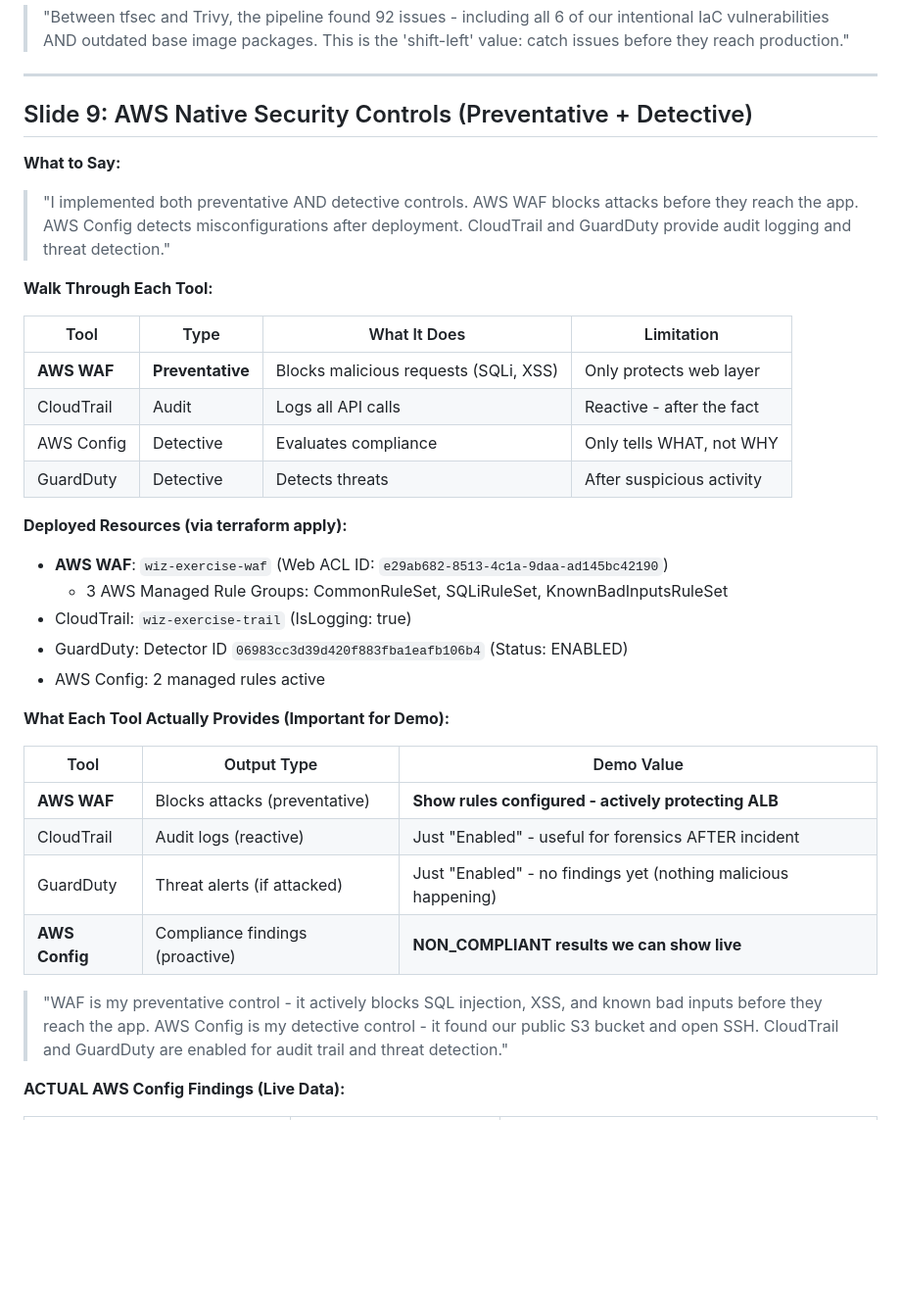
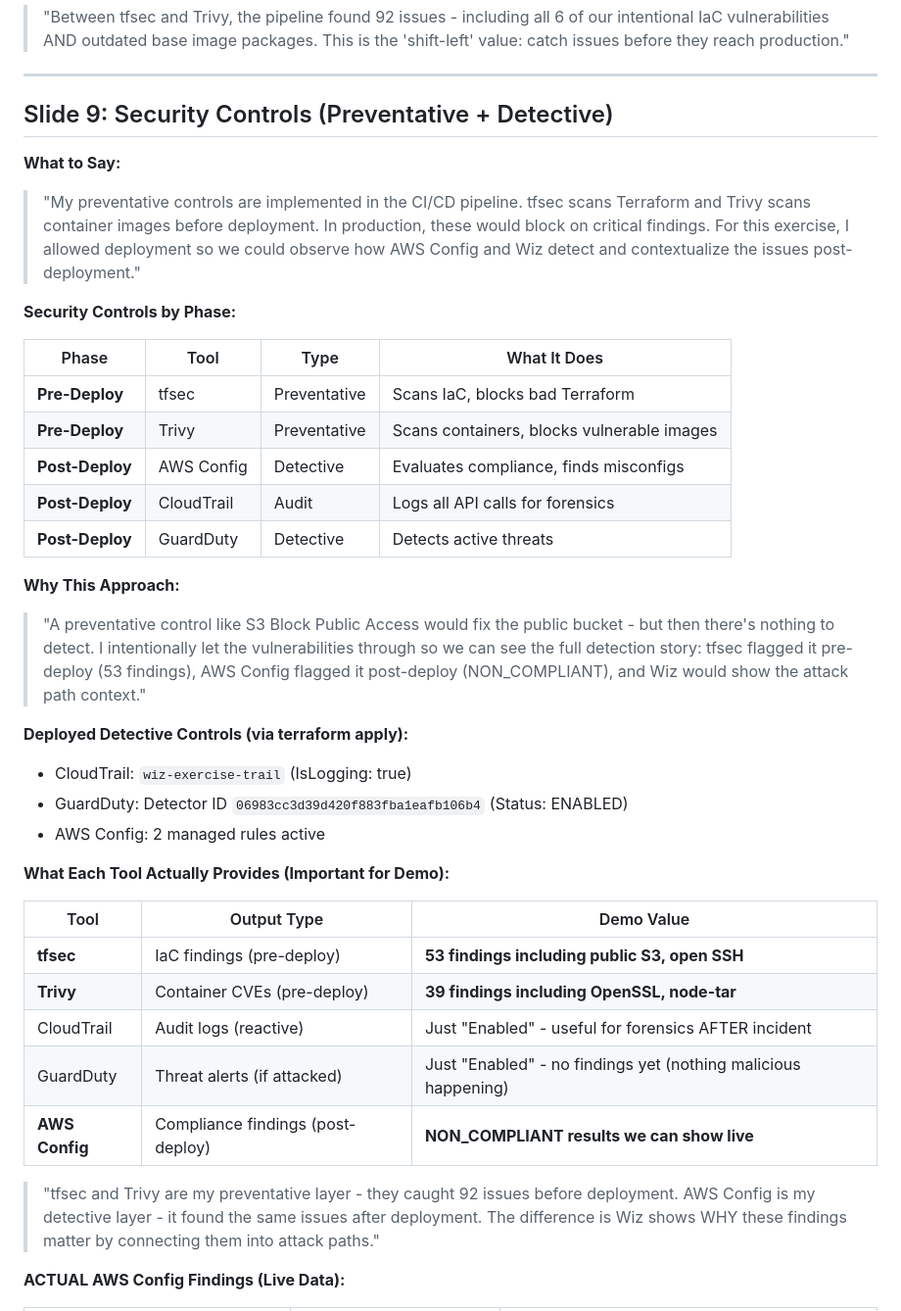
Before and after one commit to TTiagha/wiz-technical-exercise, a Markdown page: docs/INTERVIEW_TALKING_POINTS.md, the part around one of its changes. Shown at 98% size. Drawn GitHub-style; blank space fills up the shorter version.

```diff
--- a/docs/INTERVIEW_TALKING_POINTS.md
+++ b/docs/INTERVIEW_TALKING_POINTS.md
@@ -197,23 +197,25 @@ Total: 34 (HIGH: 6, MEDIUM: 28)
 
 ---
 
-## Slide 9: AWS Native Security Controls (Preventative + Detective)
+## Slide 9: Security Controls (Preventative + Detective)
 
 **What to Say:**
-> "I implemented both preventative AND detective controls. AWS WAF blocks attacks before they reach the app. AWS Config detects misconfigurations after deployment. CloudTrail and GuardDuty provide audit logging and threat detection."
+> "My preventative controls are implemented in the CI/CD pipeline. tfsec scans Terraform and Trivy scans container images before deployment. In production, these would block on critical findings. For this exercise, I allowed deployment so we could observe how AWS Config and Wiz detect and contextualize the issues post-deployment."
 
-**Walk Through Each Tool:**
+**Security Controls by Phase:**
 
-| Tool | Type | What It Does | Limitation |
-|------|------|--------------|------------|
-| **AWS WAF** | **Preventative** | Blocks malicious requests (SQLi, XSS) | Only protects web layer |
-| CloudTrail | Audit | Logs all API calls | Reactive - after the fact |
-| AWS Config | Detective | Evaluates compliance | Only tells WHAT, not WHY |
-| GuardDuty | Detective | Detects threats | After suspicious activity |
+| Phase | Tool | Type | What It Does |
+|-------|------|------|--------------|
+| **Pre-Deploy** | tfsec | Preventative | Scans IaC, blocks bad Terraform |
+| **Pre-Deploy** | Trivy | Preventative | Scans containers, blocks vulnerable images |
+| **Post-Deploy** | AWS Config | Detective | Evaluates compliance, finds misconfigs |
+| **Post-Deploy** | CloudTrail | Audit | Logs all API calls for forensics |
+| **Post-Deploy** | GuardDuty | Detective | Detects active threats |
 
-**Deployed Resources (via terraform apply):**
-- **AWS WAF**: `wiz-exercise-waf` (Web ACL ID: `e29ab682-8513-4c1a-9daa-ad145bc42190`)
-  - 3 AWS Managed Rule Groups: CommonRuleSet, SQLiRuleSet, KnownBadInputsRuleSet
+**Why This Approach:**
+> "A preventative control like S3 Block Public Access would fix the public bucket - but then there's nothing to detect. I intentionally let the vulnerabilities through so we can see the full detection story: tfsec flagged it pre-deploy (53 findings), AWS Config flagged it post-deploy (NON_COMPLIANT), and Wiz would show the attack path context."
+
+**Deployed Detective Controls (via terraform apply):**
 - CloudTrail: `wiz-exercise-trail` (IsLogging: true)
 - GuardDuty: Detector ID `06983cc3d39d420f883fba1eafb106b4` (Status: ENABLED)
 - AWS Config: 2 managed rules active
@@ -222,12 +224,13 @@ Total: 34 (HIGH: 6, MEDIUM: 28)
 
 | Tool | Output Type | Demo Value |
 |------|-------------|------------|
-| **AWS WAF** | Blocks attacks (preventative) | **Show rules configured - actively protecting ALB** |
+| **tfsec** | IaC findings (pre-deploy) | **53 findings including public S3, open SSH** |
+| **Trivy** | Container CVEs (pre-deploy) | **39 findings including OpenSSL, node-tar** |
 | CloudTrail | Audit logs (reactive) | Just "Enabled" - useful for forensics AFTER incident |
 | GuardDuty | Threat alerts (if attacked) | Just "Enabled" - no findings yet (nothing malicious happening) |
-| **AWS Config** | Compliance findings (proactive) | **NON_COMPLIANT results we can show live** |
+| **AWS Config** | Compliance findings (post-deploy) | **NON_COMPLIANT results we can show live** |
 
-> "WAF is my preventative control - it actively blocks SQL injection, XSS, and known bad inputs before they reach the app. AWS Config is my detective control - it found our public S3 bucket and open SSH. CloudTrail and GuardDuty are enabled for audit trail and threat detection."
+> "tfsec and Trivy are my preventative layer - they caught 92 issues before deployment. AWS Config is my detective layer - it found the same issues after deployment. The difference is Wiz shows WHY these findings matter by connecting them into attack paths."
 
 **ACTUAL AWS Config Findings (Live Data):**
 
```
Also changed, not shown: other parts of docs/INTERVIEW_TALKING_POINTS.md (+19 -24 lines).
